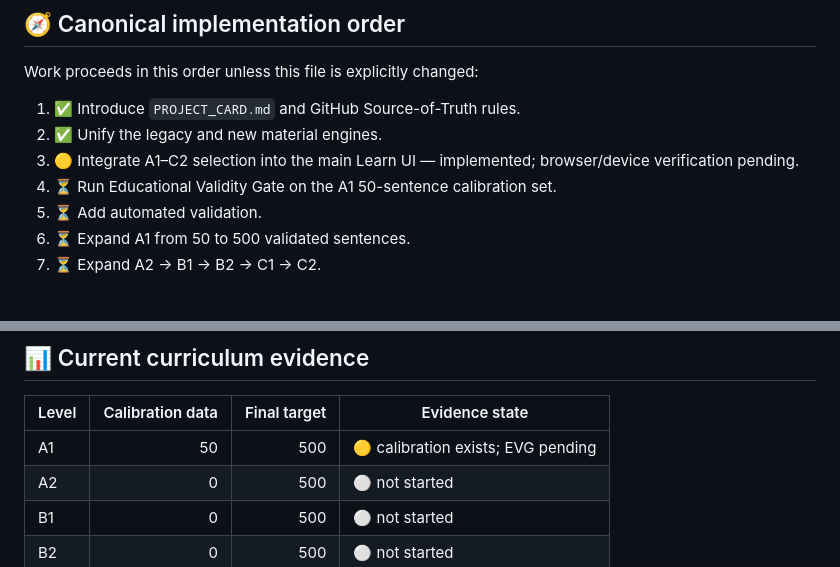
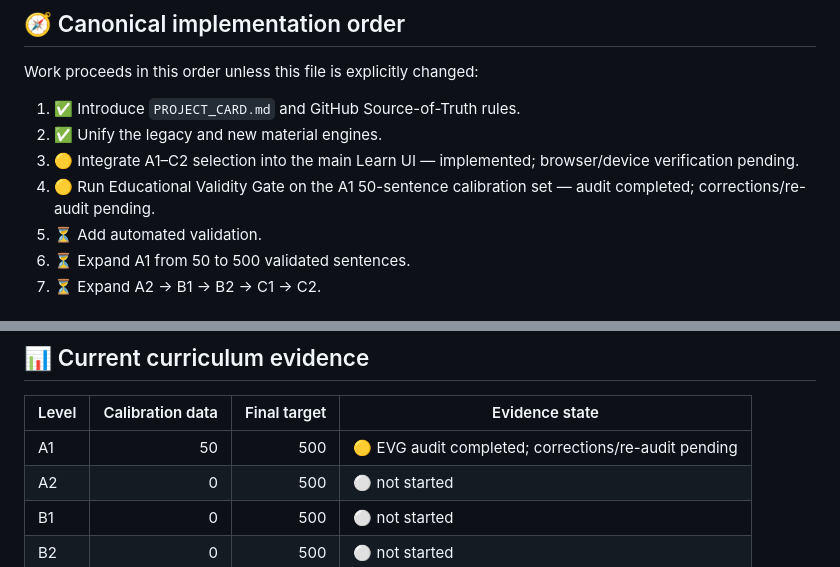
Before and after one commit to ohganed/russian-structure-lab, a Markdown page: PROJECT_CARD.md, 2 parts joined by grey strips. GitHub-like rendering.

```diff
--- a/PROJECT_CARD.md
+++ b/PROJECT_CARD.md
@@ -19,7 +19,7 @@ Work proceeds in this order unless this file is explicitly changed:
 1. ✅ Introduce `PROJECT_CARD.md` and GitHub Source-of-Truth rules.
 2. ✅ Unify the legacy and new material engines.
 3. 🟡 Integrate A1–C2 selection into the main Learn UI — implemented; browser/device verification pending.
-4. ⏳ Run Educational Validity Gate on the A1 50-sentence calibration set.
+4. 🟡 Run Educational Validity Gate on the A1 50-sentence calibration set — audit completed; corrections/re-audit pending.
 5. ⏳ Add automated validation.
 6. ⏳ Expand A1 from 50 to 500 validated sentences.
 7. ⏳ Expand A2 → B1 → B2 → C1 → C2.
@@ -94,7 +95,7 @@ Code exists, but the project must not describe these as fully validated yet.
 ## 📊 Current curriculum evidence
 | Level | Calibration data | Final target | Evidence state |
 |---|---:|---:|---|
-| A1 | 50 | 500 | 🟡 calibration exists; EVG pending |
+| A1 | 50 | 500 | 🟡 EVG audit completed; corrections/re-audit pending |
 | A2 | 0 | 500 | ⚪ not started |
 | B1 | 0 | 500 | ⚪ not started |
 | B2 | 0 | 500 | ⚪ not started |
```
Also changed, not shown: other parts of PROJECT_CARD.md (+7 -6 lines).
